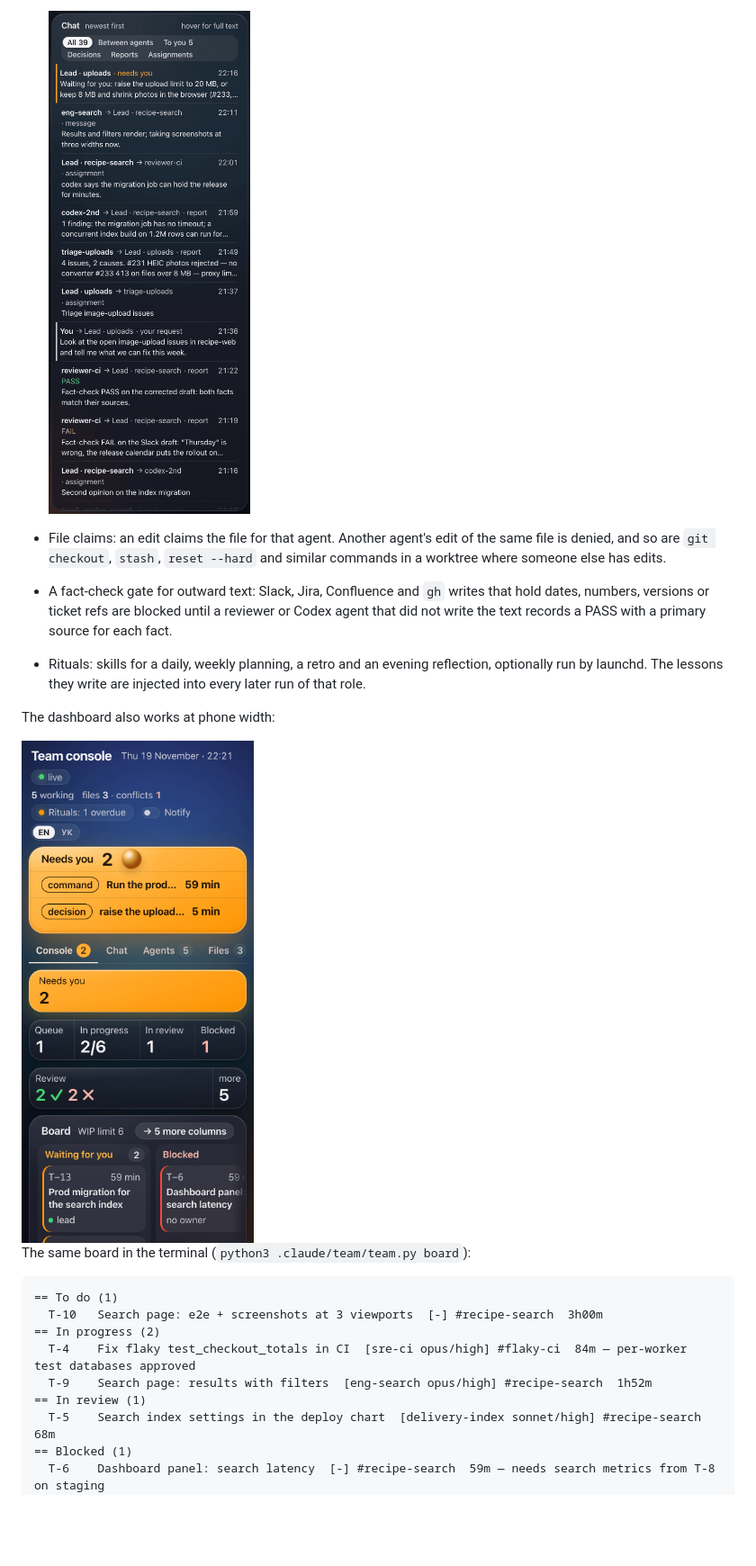
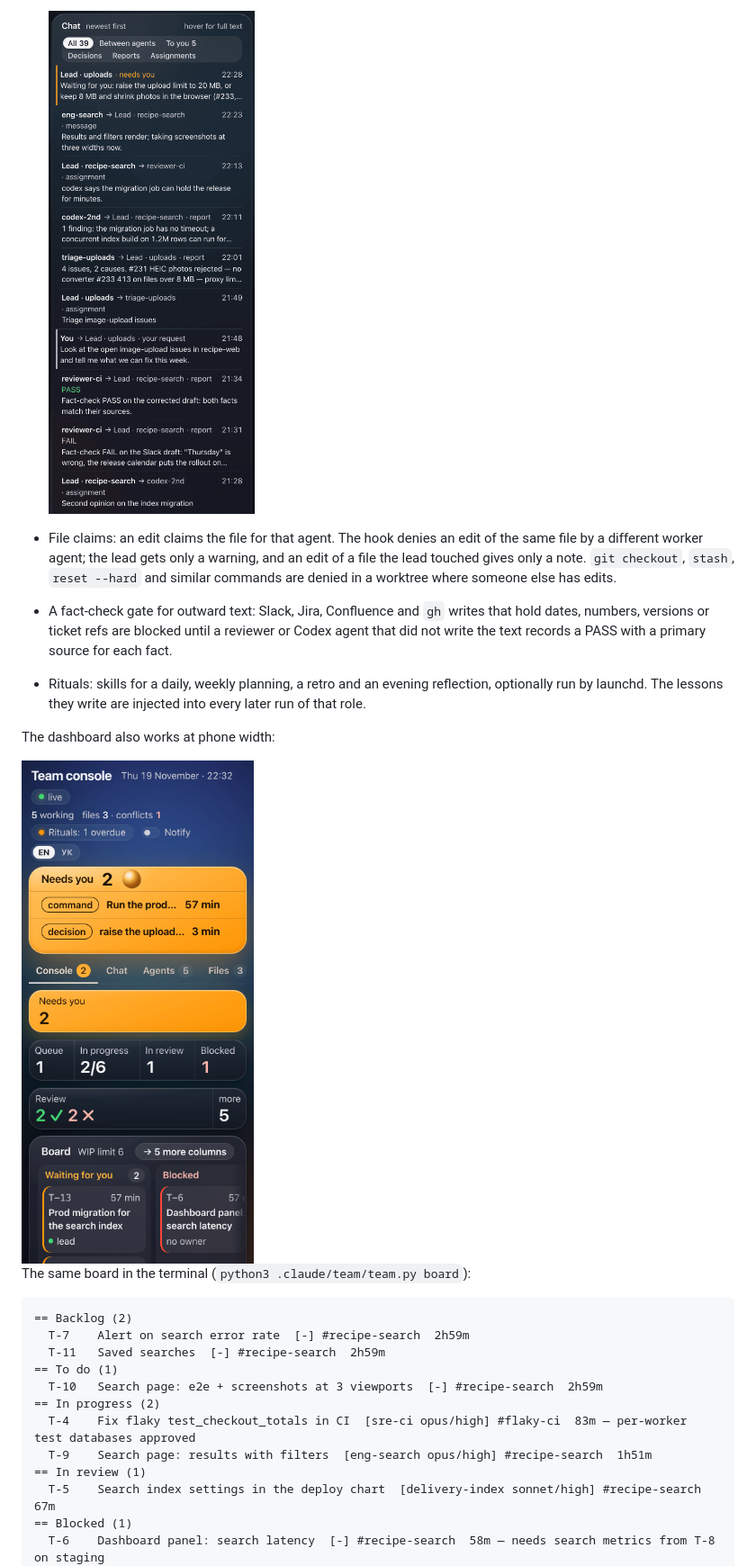
Before and after one commit to yarka-guru/claude-team-harness, a Markdown page: README.md, the part around one of its changes. Shown at 90% size. Drawn GitHub-style; pictures changed too: docs/screenshots/chat.png, docs/screenshots/phone.png; blank space fills up the shorter version.

````diff
--- a/README.md
+++ b/README.md
@@ -19,8 +27,14 @@ A local harness that runs a Claude Code session as a team lead with specialist s
 
   ![Chat](docs/screenshots/chat.png)
-- File claims: an edit claims the file for that agent. Another agent's edit of the same file is denied, and so are `git checkout`, `stash`, `reset --hard` and similar commands in a worktree where someone else has edits.
-- A fact-check gate for outward text: Slack, Jira, Confluence and `gh` writes that hold dates, numbers, versions or ticket refs are blocked until a reviewer or Codex agent that did not write the text records a PASS with a primary source for each fact.
-- Rituals: skills for a daily, weekly planning, a retro and an evening reflection, optionally run by launchd. The lessons they write are injected into every later run of that role.
+- File claims: an edit claims the file for that agent. The hook denies an edit of the same file
+  by a different worker agent; the lead gets only a warning, and an edit of a file the lead
+  touched gives only a note. `git checkout`, `stash`, `reset --hard` and similar commands are
+  denied in a worktree where someone else has edits.
+- A fact-check gate for outward text: Slack, Jira, Confluence and `gh` writes that hold dates,
+  numbers, versions or ticket refs are blocked until a reviewer or Codex agent that did not write
+  the text records a PASS with a primary source for each fact.
+- Rituals: skills for a daily, weekly planning, a retro and an evening reflection, optionally run
+  by launchd. The lessons they write are injected into every later run of that role.
 
 The dashboard also works at phone width:
 
@@ -29,13 +43,16 @@ The dashboard also works at phone width:
 The same board in the terminal (`python3 .claude/team/team.py board`):
 
 ```
+== Backlog (2)
+  T-7    Alert on search error rate  [-] #recipe-search  2h59m
+  T-11   Saved searches  [-] #recipe-search  2h59m
 == To do (1)
-  T-10   Search page: e2e + screenshots at 3 viewports  [-] #recipe-search  3h00m
+  T-10   Search page: e2e + screenshots at 3 viewports  [-] #recipe-search  2h59m
 == In progress (2)
-  T-4    Fix flaky test_checkout_totals in CI  [sre-ci opus/high] #flaky-ci  84m — per-worker test databases approved
-  T-9    Search page: results with filters  [eng-search opus/high] #recipe-search  1h52m
+  T-4    Fix flaky test_checkout_totals in CI  [sre-ci opus/high] #flaky-ci  83m — per-worker test databases approved
+  T-9    Search page: results with filters  [eng-search opus/high] #recipe-search  1h51m
 == In review (1)
-  T-5    Search index settings in the deploy chart  [delivery-index sonnet/high] #recipe-search  68m
+  T-5    Search index settings in the deploy chart  [delivery-index sonnet/high] #recipe-search  67m
 == Blocked (1)
-  T-6    Dashboard panel: search latency  [-] #recipe-search  59m — needs search metrics from T-8 on staging
+  T-6    Dashboard panel: search latency  [-] #recipe-search  58m — needs search metrics from T-8 on staging
 == Waiting for you (2)
````
Also changed, not shown: other parts of README.md (+49 -24 lines), docs/screenshots/board.png, docs/screenshots/dashboard.png, docs/screenshots/needs-you.png, docs/screenshots/who.png, 1 other file.
